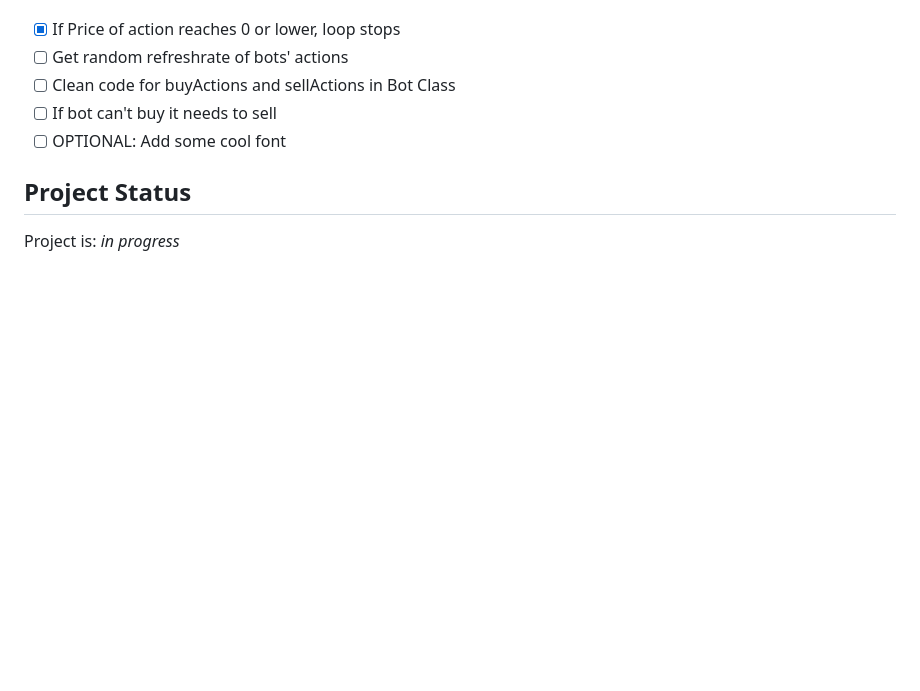
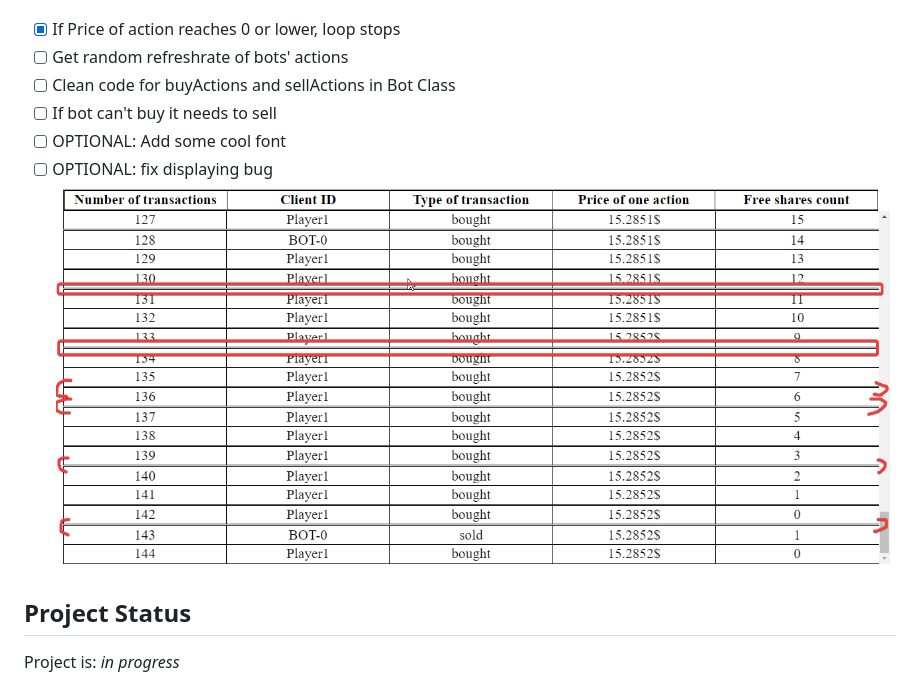
Before and after one commit to ElPioterro/stock-market-project, a Markdown page: README.md, the part around the change. Rendered like a GitHub page; pictures changed too: screenshot1.png (added); blank space fills up the shorter version.

```diff
--- a/README.md
+++ b/README.md
@@ -23,6 +23,7 @@
 - [ ] Clean code for buyActions and sellActions in Bot Class
 - [ ] If bot can't buy it needs to sell
 - [ ] OPTIONAL: Add some cool font
+- [ ] OPTIONAL: fix displaying bug ![image](screenshot1.png)
 
 ## Project Status
 
```
